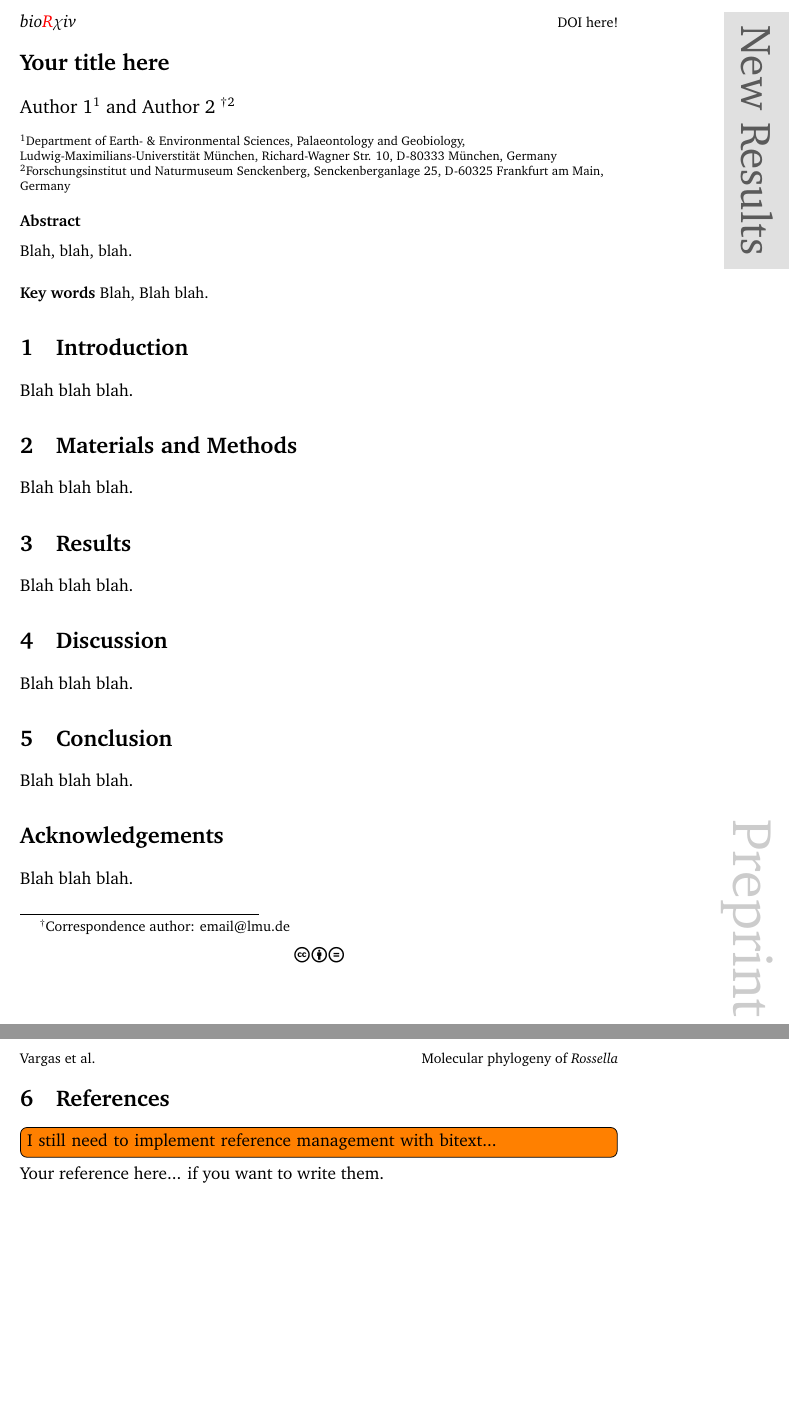
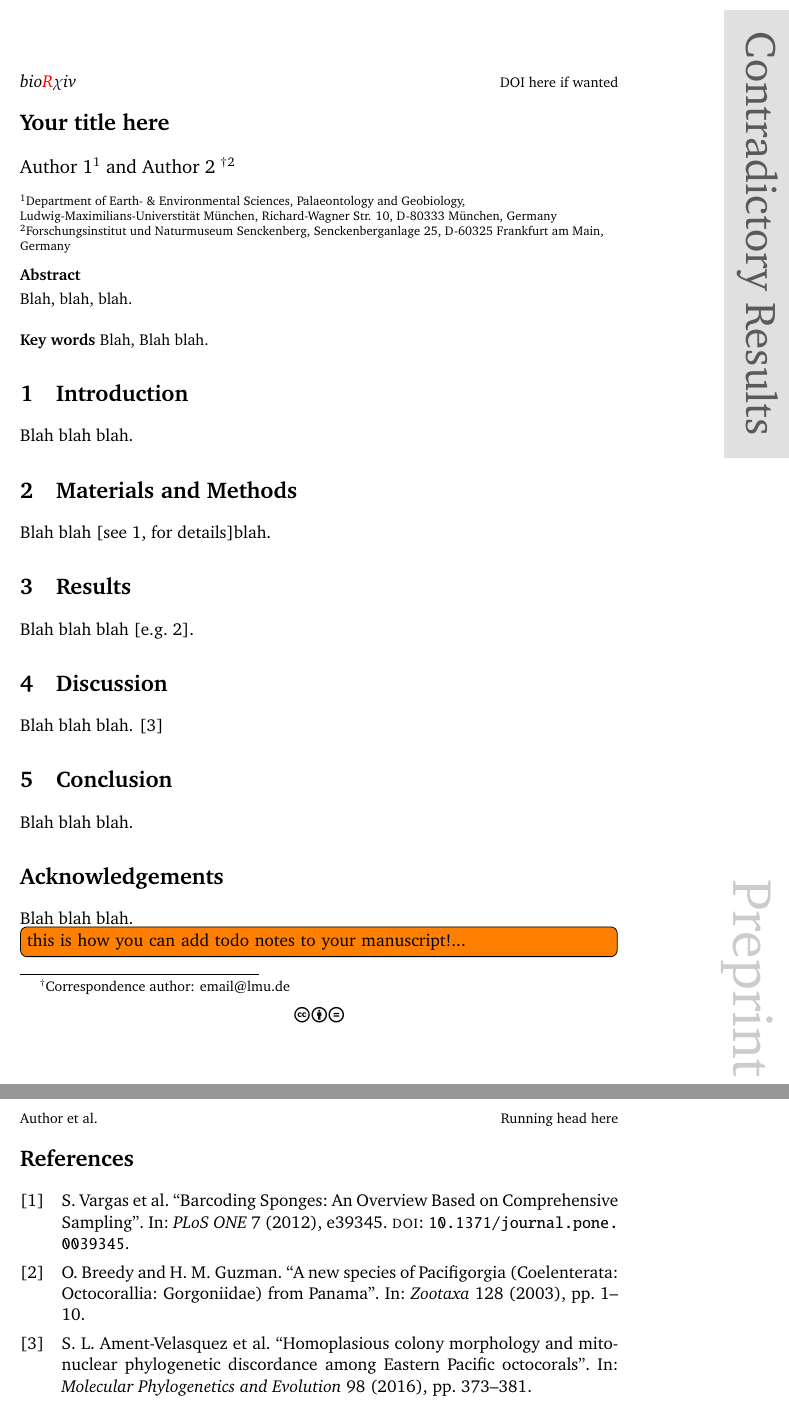
Before and after one commit to sevragorgia/BioRxiv_Template, a LaTeX paper (template_BioRxiv.tex, which reads Bibliography/Literature.bib): two parts of pages 1 and 2 of 3, joined at a grey line, cut at the place of the change. Compiled offline with pdfLaTeX.

Commit message:
add bibtex support and examples

```diff
--- /dev/null
+++ b/Bibliography/Literature.bib
@@ -0,0 +1,8 @@
+@article{AmentVelasquezetal_2016_MPE,
+	author = {Ament-Velasquez, Sandra L. and Breedy, Odalisca and Cortes, Jorge and Guzman, Hector M. and Worheide, Gert and Vargas, Sergio},
+	title = {Homoplasious colony morphology and mito-nuclear phylogenetic discordance among Eastern Pacific octocorals},
+	journal = {Molecular Phylogenetics and Evolution},
+	volume = {98},
+	pages = {373-381},
+	year = {2016},
+	tags = "Octocorals"
@@ -0,0 +16,6 @@
+	title = {Barcoding Sponges: An Overview Based on Comprehensive Sampling},
+	journal = {PLoS ONE},
+	volume = {7},
+	pages = {e39345},
+	year = {2012},
+	doi = {10.1371/journal.pone.0039345},
@@ -0,0 +27,7 @@
+	title = {A new species of Pacifigorgia (Coelenterata: Octocorallia: Gorgoniidae) from Panama},
+	journal = {Zootaxa},
+	volume = {128},
+	pages = {1-10},
+	year = {2003},
+	tags = "Octocorals"
+}
--- a/template_BioRxiv.tex
+++ b/template_BioRxiv.tex
@@ -149,9 +150,9 @@
 \usepackage{fancyhdr}
 \pagestyle{fancy}
 \renewcommand{\headrulewidth}{0pt}
-\lhead{{\footnotesize Vargas et al.}}
+\lhead{{\footnotesize Author et al.}}
 \chead{}
-\rhead{{\footnotesize Molecular phylogeny of \emph{Rossella}}}
+\rhead{{\footnotesize Running head here}}
 \lfoot{\ccbynd}
 \cfoot{\thepage}
 \rfoot{\biorxiv}
@@ -161,7 +162,7 @@
 \renewcommand{\headrulewidth}{0pt}
 \lhead{\biorxiv}
 \chead{}
-\rhead{{\footnotesize DOI here!}}
+\rhead{{\footnotesize DOI here if wanted}}
 \lfoot{}
 \cfoot{\ccbynd}
 \rfoot{}
@@ -187,9 +188,9 @@
 \fi
 
 %uncomment the type of bioRxiv preprint below to added to the first page
-\newresults{}
+%\newresults{}
 %\confirmatoryresults{}
-%\contradictoryresults{}
+\contradictoryresults{}
 
 %flushleft the title, authorblock and Abstract
 %modified from http://tex.stackexchange.com/questions/85343/left-align-abstract-title-and-authors
@@ -224,6 +225,12 @@
 %if to do notes need to be added: need to configure this!
 \usepackage[colorinlistoftodos]{todonotes}
 
+%feel free to change the reference style to suit your needs
+\usepackage[firstinits=true, backref=false, maxcitenames=99, sorting=none, hyperref=auto, style=numeric-comp, defernumbers=true, backend=bibtex]{biblatex}[2010/11-19]
+
+%change the name of this file to point to your bib file.
+\bibliography{./Bibliography/Literature}
+
 \begin{document}
 
 %always keep the \newline command at the end of the title to add space between the title and the authors
@@ -249,24 +256,22 @@ Blah, blah, blah.
 \textbf{Key words} Blah, Blah blah.
 \end{abstract}
 
-
 \section{Introduction}
 Blah blah blah.
 
 \section{Materials and Methods}
 
-Blah blah blah.
+Blah blah \cite[see ][ for details]{Vargasetal_2012_PLoSONE}blah.
 %\subsection{Use subsections if wanted}
 
 \section{Results}
-Blah blah blah.
+Blah blah blah \cite[e.g. ][]{BreedyandGuzman_2003a_Zootaxa}.
 %\subsection{Use subsections if wanted}
 
 \section{Discussion}
 
-Blah blah blah.
+Blah blah blah. \cite{AmentVelasquezetal_2016_MPE}
 %\subsection{Use subsections if wanted}
-
 
 \section{Conclusion}
 
@@ -275,16 +280,20 @@ Blah blah blah.
 \section*{Acknowledgements}
 
 Blah blah blah.
-
-\section{References}
-
 %this is how you use todonotes:
 
-\todo[inline]{I still need to implement reference management with bitext...}
+\todo[inline]{this is how you can add todo notes to your manuscript!...}
 
-{\noindent
-Your reference here... if you want to write them.
-}
+%if you want to add the references manually uncomment the following lines
+%\section*{References}
+%{\noindent
+%Your reference here... if you want to write them.
+%}
+
+%you also need to comment the line \bibliography{./Bibliography/Literature} in the preamble...
+
+%if you use bibtex use it to print the bibliography
+\printbibliography
 
 %Paste tables and figures here if you want them to appear at the end of the preprint. Otherwise place them wherever you want!
 
```
Also changed, not shown: examples/template_BioRxiv_ConfResults_OneCol.pdf (added), examples/template_BioRxiv_ContResults_OneCol.pdf (added), examples/template_BioRxiv_NewResults_OneCol.pdf (added), examples/template_BioRxiv_TwoCols.pdf (added), template_BioRxiv.pdf (deleted), Bibliography/Literature.bib (12 more changed lines), template_BioRxiv.tex (1 more changed lines).
